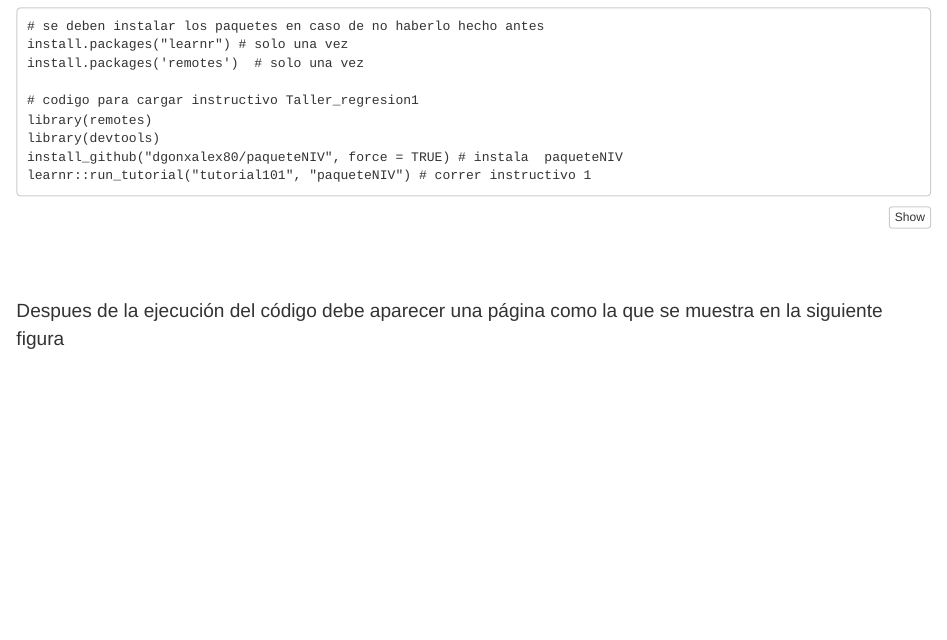
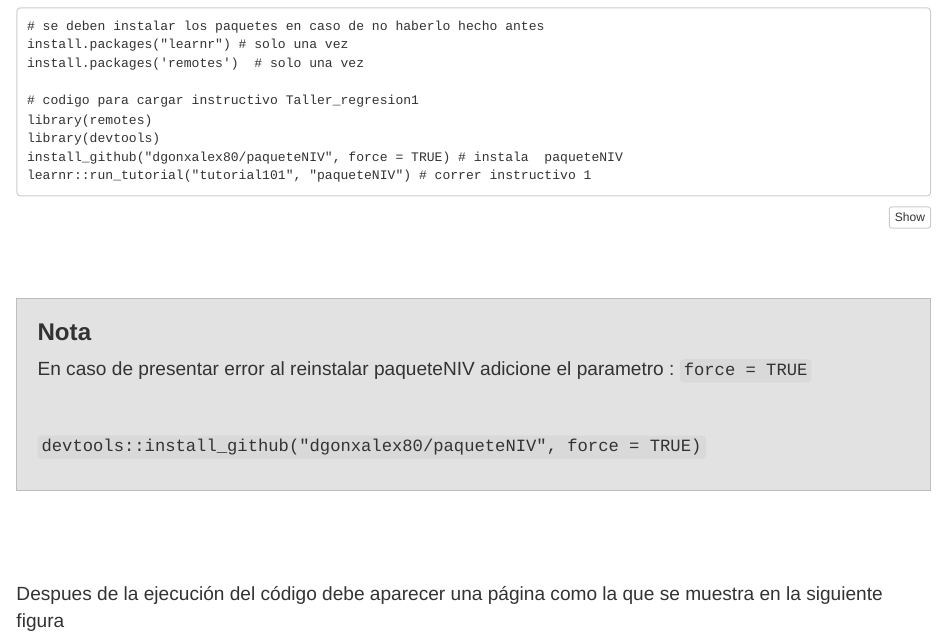
Before and after one commit to dgonxalex80/nivelatorioEST3, an R Markdown document (recurso104.Rmd): the page in a window 1100 px wide, from 480 px down. Rendered offline with R 4.5, knitr and Pandoc, with nearby package versions.

Commit message:
add force= TRUE a install..

```diff
--- a/recurso104.Rmd
+++ b/recurso104.Rmd
@@ -49,6 +49,19 @@ learnr::run_tutorial("tutorial101", "paqueteNIV") # aqctiva tutorial101
 
 <br/><br/>
 
+<div class="content-box-gray">
+### **Nota**
+
+En caso de presentar error al reinstalar paqueteNIV adicione el parametro : `force = TRUE`
+
+<br/>
+
+`devtools::install_github("dgonxalex80/paqueteNIV", force = TRUE)`
+
+</div>
+
+<br/><br/>
+
 Despues de la ejecución del código debe aparecer una página como la que se muestra en la siguiente figura
 
 
```
Also changed, not shown: 1 other file.
